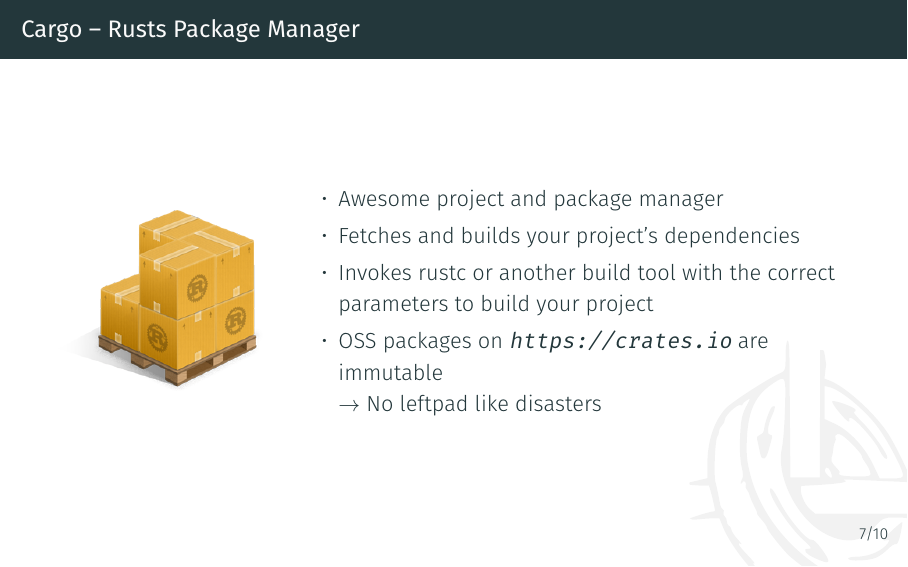
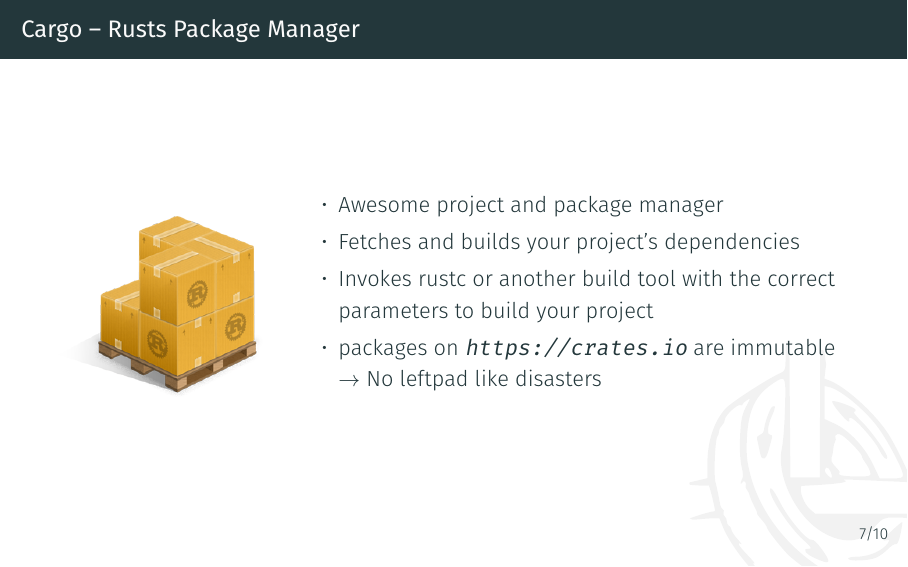
Before and after one commit to rnestler/lightningtalks-rust, LaTeX slides (slides.tex): page 12 of 18. Compiled offline with XeLaTeX.

Commit message:
Fix strange formulation about crates.io
The license of a package is completely irrelevant.

```diff
--- a/slides.tex
+++ b/slides.tex
@@ -168,7 +168,7 @@
         \item Fetches and builds your project’s dependencies
         \item Invokes rustc or another build tool with the correct parameters
           to build your project
-        \item OSS packages on \url{https://crates.io} are immutable\\ $\rightarrow$
+        \item packages on \url{https://crates.io} are immutable\\ $\rightarrow$
           No leftpad like disasters
       \end{itemize}
     \end{column}
```
